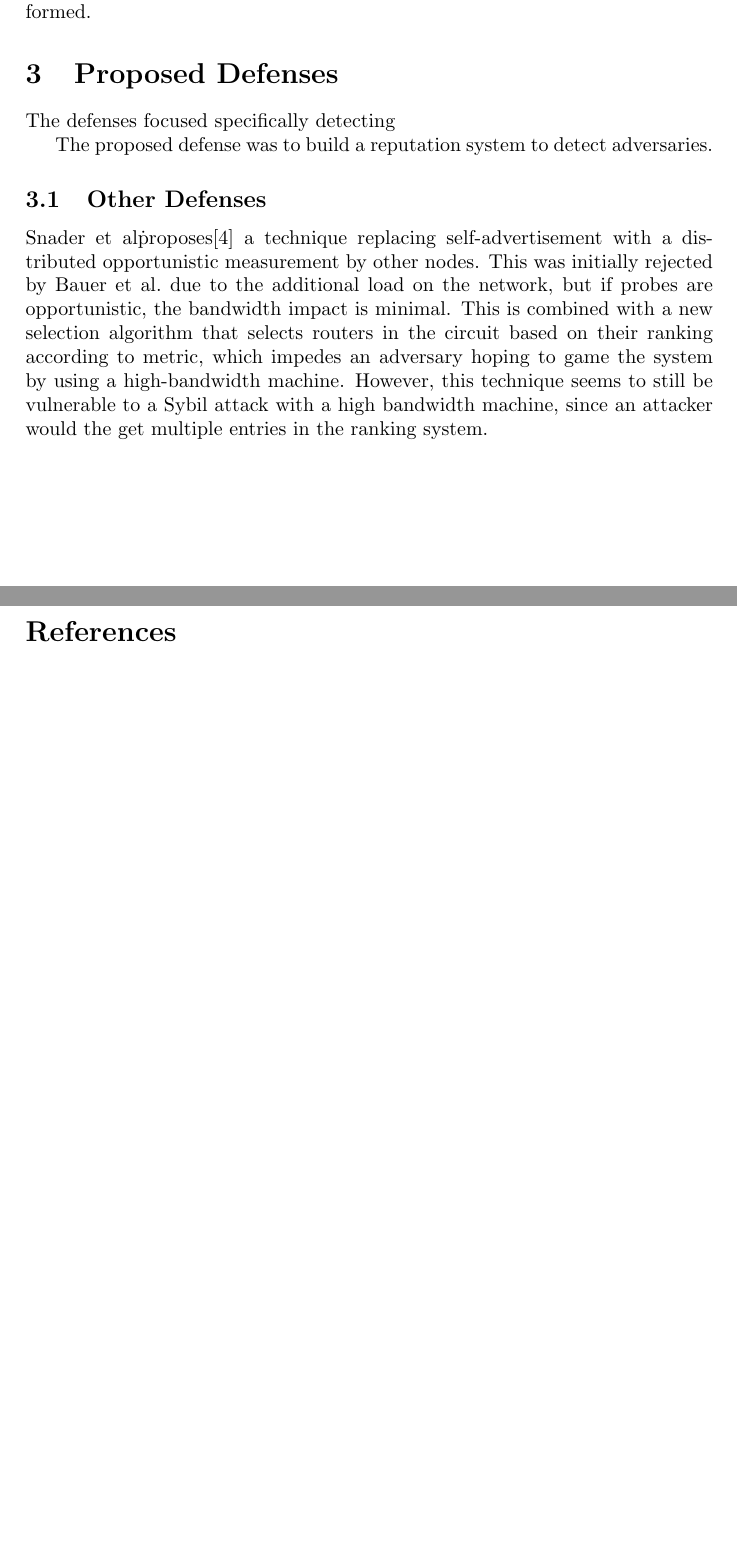
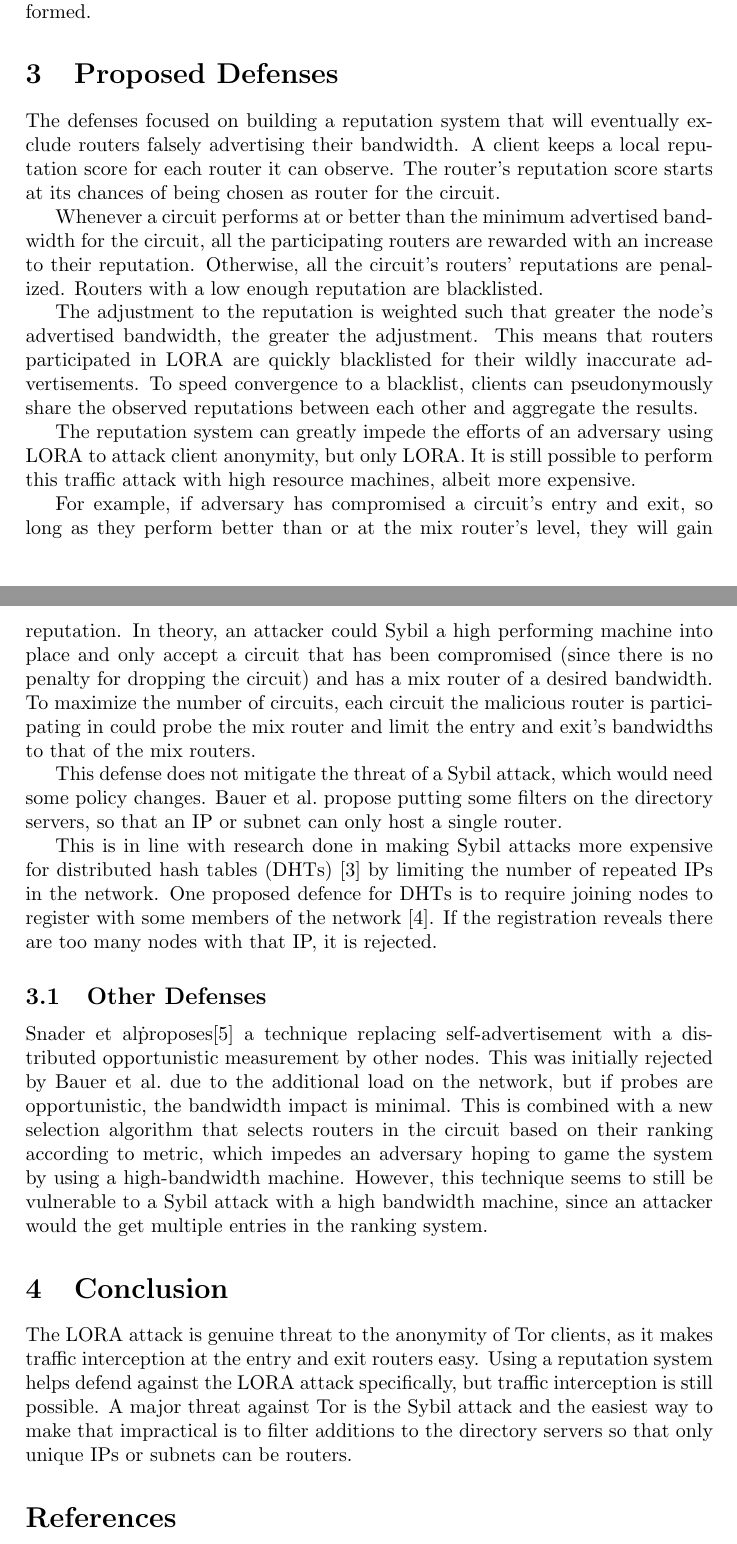
Before and after one commit to abrosen/datasec, a LaTeX problem sheet (exam/analysis.tex): two parts of pages 2 and 3 of 3 before the commit and two parts of pages 2 and 3 of 4 after it, joined at a grey line, cut so that both start at the same text, the shorter picture padded with empty space. Compiled offline with pdfLaTeX.

Commit message:
Done for the night

```diff
--- a/exam/analysis.tex
+++ b/exam/analysis.tex
@@ -68,12 +68,35 @@
 
 
 \section{Proposed Defenses}
-The defenses focused specifically detecting
+The defenses focused on building a reputation system that will eventually exclude routers falsely advertising their bandwidth.
+A client keeps a local reputation score for each router it can observe.
+The router's reputation score starts at its chances of being chosen as router for the circuit.
+
+Whenever a circuit performs at or better than the minimum advertised bandwidth for the circuit, all the participating routers are rewarded with an increase to their reputation.
+Otherwise, all the circuit's routers' reputations are penalized.
+Routers with a low enough reputation are blacklisted.
+
+The adjustment to the reputation is weighted such that greater the node's advertised bandwidth, the greater the adjustment.
+This means that routers participated in LORA are quickly blacklisted for their wildly inaccurate advertisements.
+To speed convergence to a blacklist, clients can pseudonymously share the observed reputations between each other and aggregate the results.
+
+The reputation system can greatly impede the efforts of an adversary using LORA to attack client anonymity, but only LORA.
+It is still possible to perform this  traffic attack with high resource machines, albeit more expensive.
+
+For example, if adversary has compromised a circuit's entry and exit, so long as they perform better than or at the mix router's level,  they will gain reputation.
+In theory, an attacker could Sybil a high performing machine into place and only accept a circuit that has been compromised (since there is no penalty for dropping the circuit) and has a mix router of a desired bandwidth.
+To maximize the number of circuits, each circuit the malicious router is participating in could probe the mix router and limit the entry and exit's bandwidths to that of the mix routers.
+
+This defense does not mitigate the threat of a Sybil attack, which would need some policy changes.
+Bauer et al.\ propose putting some filters  on the directory servers, so that an IP or subnet can only host a single router.
+
+This is in line with research done in making Sybil attacks more expensive for distributed hash tables (DHTs) \cite{dhtsec} by limiting the number of repeated IPs in the network.
+One proposed defence for DHTs is to require joining nodes to register with some members of the network  \cite{dinger2006defending}.
+If the registration reveals there are too many nodes with that IP, it is rejected.
+
+\subsection{Other Defenses}
 
 
-The proposed defense was to build a reputation system to detect adversaries.
-
-\subsection{Other Defenses}
 
 Snader et al\. proposes\cite{snader2008tune} a technique replacing self-advertisement with a distributed opportunistic measurement by other nodes.
 This was initially rejected by Bauer et al.\ due to the additional load on the network, but if probes are opportunistic, the bandwidth impact is minimal.
@@ -82,7 +105,10 @@
 
 %What are selectively malicious nodes?
 
-
+\section{Conclusion}
+The LORA attack is genuine threat to the anonymity of Tor clients, as it makes traffic interception at the entry and exit routers easy.
+Using a reputation system helps defend against the LORA attack specifically, but traffic interception is still possible.
+A major threat against Tor is the Sybil attack and the easiest way to make that impractical is to filter additions to the directory servers so that only unique IPs or subnets can be routers.
 
 \bibliography{tor}
 \bibliographystyle{ieeetr}
```
Also changed, not shown: exam/tor.bib (+9 -0 lines), exam/analysis.pdf.
